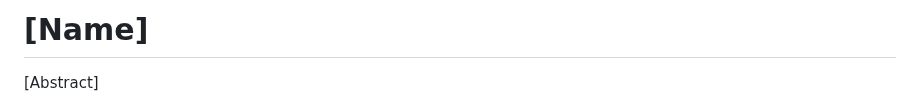
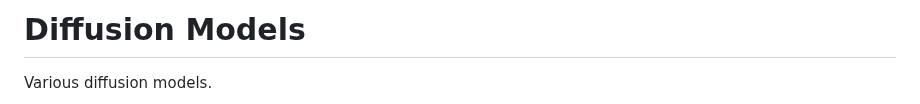
Before and after one commit to mbahng/ripe, a Markdown page: README.md, the part around one of its changes. Drawn GitHub-style.

```diff
--- a/README.md
+++ b/README.md
@@ -1,4 +1,4 @@
-# \[Name\]
+# Diffusion Models
 
-   \[Abstract\]
+   Various diffusion models.
 
```
Also changed, not shown: other parts of README.md (+4 -2 lines), saved/fig/diagram.png (deleted), saved/fig/fashionmnist_4.png (added), saved/fig/mnist_5.png (added), 15 other files.
